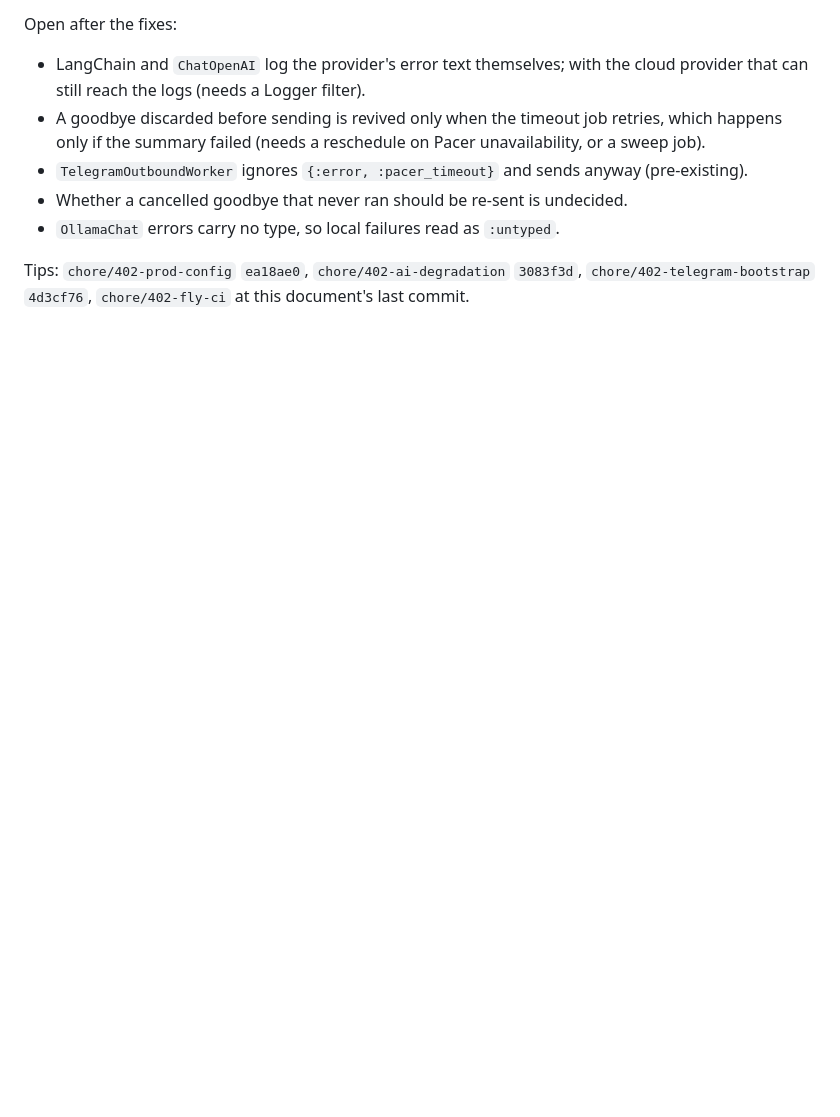
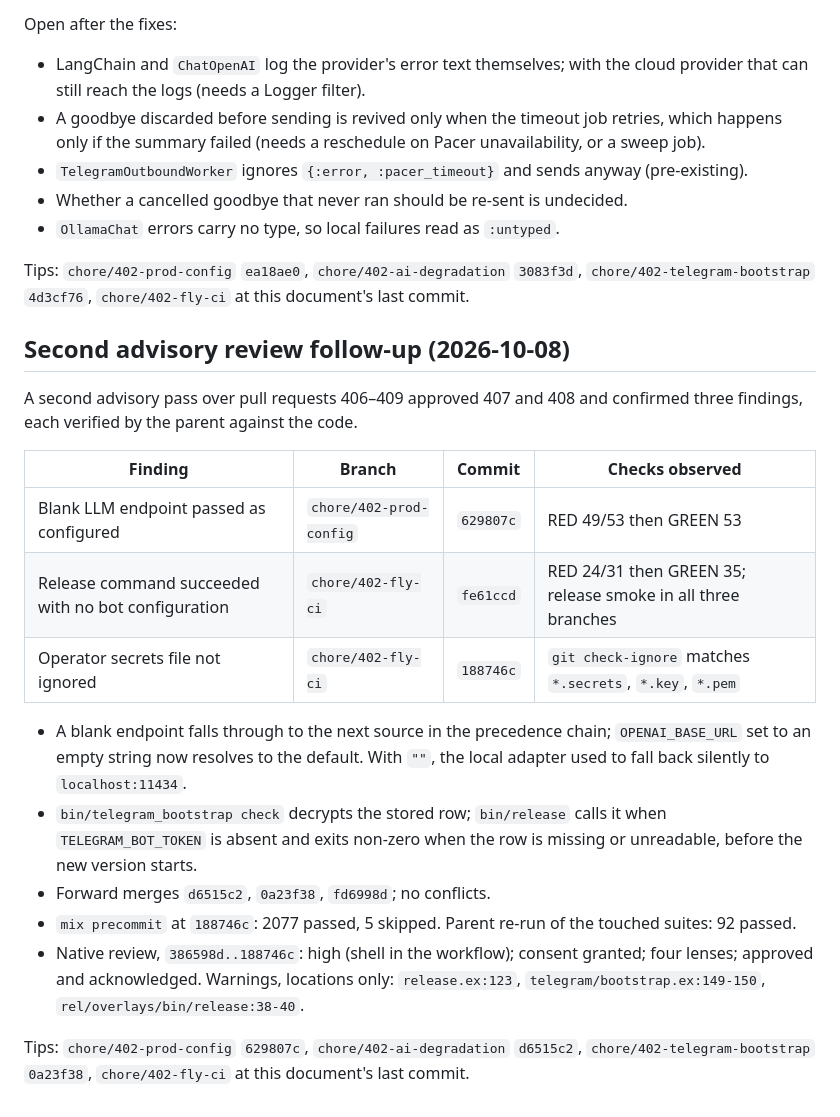
Before and after one commit to alethea-org/Alethea, a Markdown page: odd/tasks/issue-402-fly-neon-production.md, the part around the change. Drawn GitHub-style; blank space fills up the shorter version.

Commit message:
docs(odd): record second advisory review fixes for issue 402
Refs #402

```diff
--- a/odd/tasks/issue-402-fly-neon-production.md
+++ b/odd/tasks/issue-402-fly-neon-production.md
@@ -358,3 +358,32 @@ Open after the fixes:
 Tips: `chore/402-prod-config` `ea18ae0`, `chore/402-ai-degradation` `3083f3d`,
 `chore/402-telegram-bootstrap` `4d3cf76`, `chore/402-fly-ci` at this
 document's last commit.
+
+## Second advisory review follow-up (2026-10-08)
+
+A second advisory pass over pull requests 406–409 approved 407 and 408 and
+confirmed three findings, each verified by the parent against the code.
+
+| Finding | Branch | Commit | Checks observed |
+| --- | --- | --- | --- |
+| Blank LLM endpoint passed as configured | `chore/402-prod-config` | `629807c` | RED 49/53 then GREEN 53 |
+| Release command succeeded with no bot configuration | `chore/402-fly-ci` | `fe61ccd` | RED 24/31 then GREEN 35; release smoke in all three branches |
+| Operator secrets file not ignored | `chore/402-fly-ci` | `188746c` | `git check-ignore` matches `*.secrets`, `*.key`, `*.pem` |
+
+- A blank endpoint falls through to the next source in the precedence chain;
+  `OPENAI_BASE_URL` set to an empty string now resolves to the default. With
+  `""`, the local adapter used to fall back silently to `localhost:11434`.
+- `bin/telegram_bootstrap check` decrypts the stored row; `bin/release` calls
+  it when `TELEGRAM_BOT_TOKEN` is absent and exits non-zero when the row is
+  missing or unreadable, before the new version starts.
+- Forward merges `d6515c2`, `0a23f38`, `fd6998d`; no conflicts.
+- `mix precommit` at `188746c`: 2077 passed, 5 skipped. Parent re-run of the
+  touched suites: 92 passed.
+- Native review, `386598d..188746c`: high (shell in the workflow); consent
+  granted; four lenses; approved and acknowledged. Warnings, locations only:
+  `release.ex:123`, `telegram/bootstrap.ex:149-150`,
+  `rel/overlays/bin/release:38-40`.
+
+Tips: `chore/402-prod-config` `629807c`, `chore/402-ai-degradation` `d6515c2`,
+`chore/402-telegram-bootstrap` `0a23f38`, `chore/402-fly-ci` at this
+document's last commit.
```
